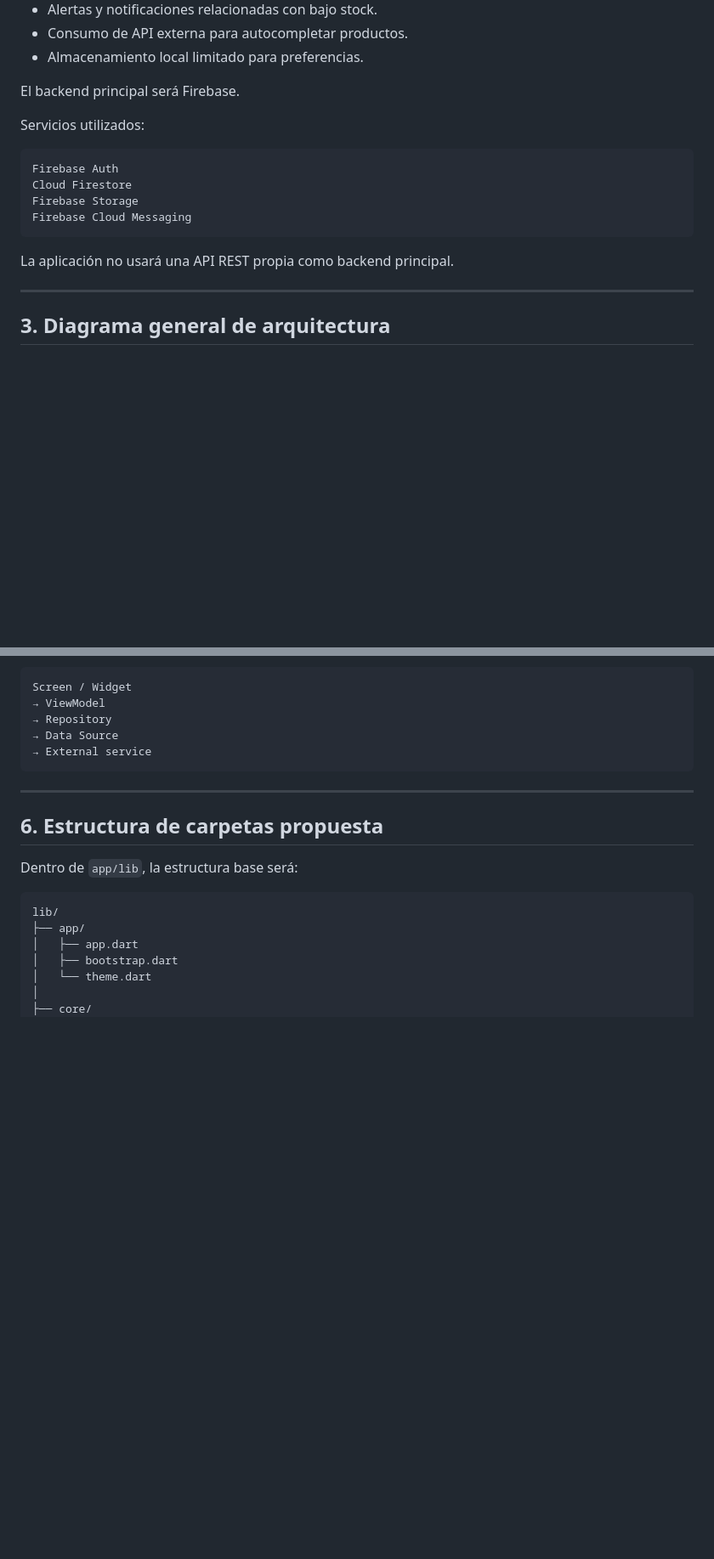
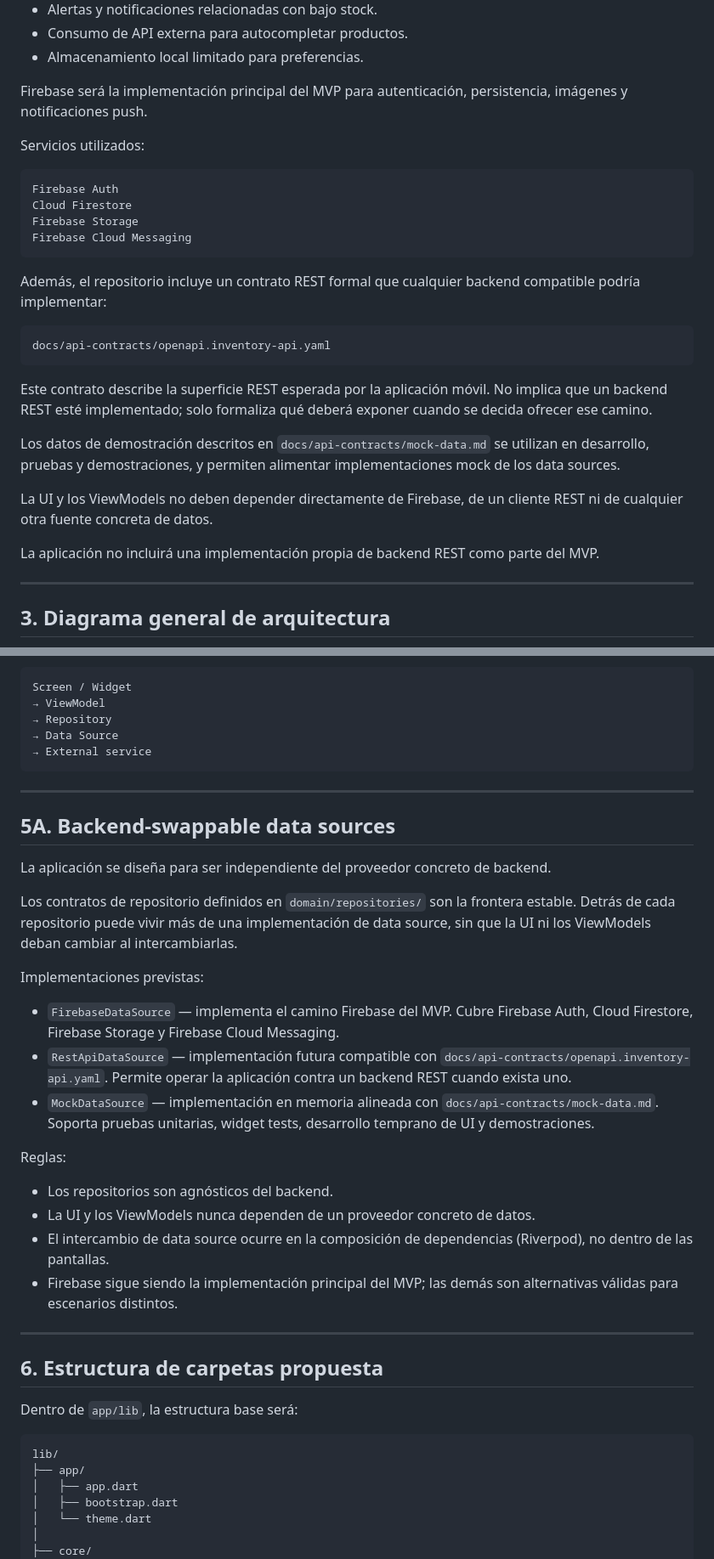
Before and after one commit to DevTeam-DAKFC/inventory-mobile-project, a Markdown page: docs/architecture/system-architecture.md, 2 parts joined by grey strips. Shown at 85% size. GitHub-like rendering; blank space fills up the shorter version.

Commit message:
docs(architecture): align system architecture with OpenAPI contract

````diff
--- a/docs/architecture/system-architecture.md
+++ b/docs/architecture/system-architecture.md
@@ -36,7 +37,7 @@ La aplicación permitirá:
 - Consumo de API externa para autocompletar productos.
 - Almacenamiento local limitado para preferencias.
 
-El backend principal será Firebase.
+Firebase será la implementación principal del MVP para autenticación, persistencia, imágenes y notificaciones push.
 
 Servicios utilizados:
 
@@ -47,7 +48,19 @@ Firebase Storage
 Firebase Cloud Messaging
 ```
 
-La aplicación no usará una API REST propia como backend principal.
+Además, el repositorio incluye un contrato REST formal que cualquier backend compatible podría implementar:
+
+```text
+docs/api-contracts/openapi.inventory-api.yaml
+```
+
+Este contrato describe la superficie REST esperada por la aplicación móvil. No implica que un backend REST esté implementado; solo formaliza qué deberá exponer cuando se decida ofrecer ese camino.
+
+Los datos de demostración descritos en `docs/api-contracts/mock-data.md` se utilizan en desarrollo, pruebas y demostraciones, y permiten alimentar implementaciones mock de los data sources.
+
+La UI y los ViewModels no deben depender directamente de Firebase, de un cliente REST ni de cualquier otra fuente concreta de datos.
+
+La aplicación no incluirá una implementación propia de backend REST como parte del MVP.
 
 ---
 
@@ -123,6 +143,27 @@ Screen / Widget
 
 ---
 
+## 5A. Backend-swappable data sources
+
+La aplicación se diseña para ser independiente del proveedor concreto de backend.
+
+Los contratos de repositorio definidos en `domain/repositories/` son la frontera estable. Detrás de cada repositorio puede vivir más de una implementación de data source, sin que la UI ni los ViewModels deban cambiar al intercambiarlas.
+
+Implementaciones previstas:
+
+- `FirebaseDataSource` — implementa el camino Firebase del MVP. Cubre Firebase Auth, Cloud Firestore, Firebase Storage y Firebase Cloud Messaging.
+- `RestApiDataSource` — implementación futura compatible con `docs/api-contracts/openapi.inventory-api.yaml`. Permite operar la aplicación contra un backend REST cuando exista uno.
+- `MockDataSource` — implementación en memoria alineada con `docs/api-contracts/mock-data.md`. Soporta pruebas unitarias, widget tests, desarrollo temprano de UI y demostraciones.
+
+Reglas:
+
+- Los repositorios son agnósticos del backend.
+- La UI y los ViewModels nunca dependen de un proveedor concreto de datos.
+- El intercambio de data source ocurre en la composición de dependencias (Riverpod), no dentro de las pantallas.
+- Firebase sigue siendo la implementación principal del MVP; las demás son alternativas válidas para escenarios distintos.
+
+---
+
 ## 6. Estructura de carpetas propuesta
 
 Dentro de `app/lib`, la estructura base será:
````
Also changed, not shown: other parts of docs/architecture/system-architecture.md (+32 -4 lines).
